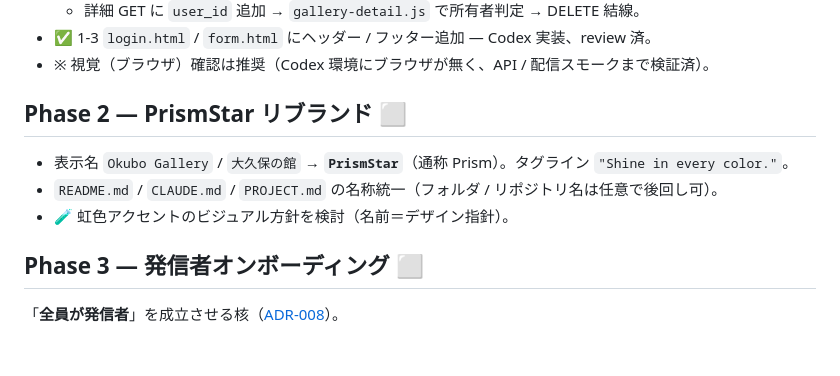
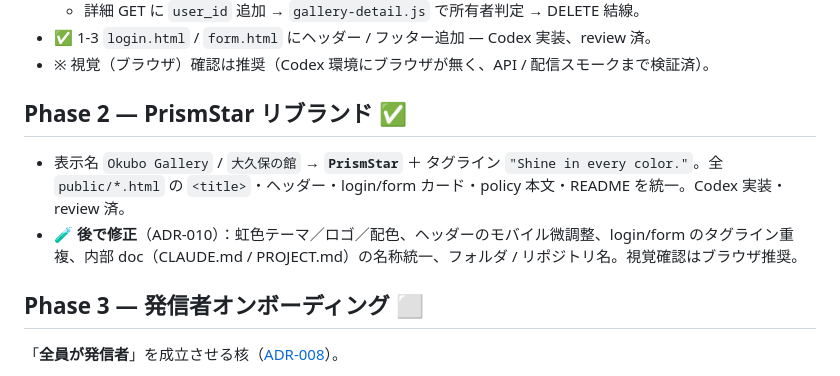
Before and after one commit to mokubo1228-hub/Prism-Star, a Markdown page: docs/roadmap.md, the part around the change. Rendered like a GitHub page; blank space fills up the shorter version.

```diff
--- a/docs/roadmap.md
+++ b/docs/roadmap.md
@@ -25,10 +25,9 @@ API は実装済みで UI だけ無いものを埋める。
 - ✅ 1-3 `login.html` / `form.html` にヘッダー / フッター追加 — Codex 実装、review 済。
 - ※ 視覚（ブラウザ）確認は推奨（Codex 環境にブラウザが無く、API / 配信スモークまで検証済）。
 
-## Phase 2 — PrismStar リブランド ⬜
-- 表示名 `Okubo Gallery` / `大久保の館` → **`PrismStar`**（通称 Prism）。タグライン `"Shine in every color."`。
-- `README.md` / `CLAUDE.md` / `PROJECT.md` の名称統一（フォルダ / リポジトリ名は任意で後回し可）。
-- 🧪 虹色アクセントのビジュアル方針を検討（名前＝デザイン指針）。
+## Phase 2 — PrismStar リブランド ✅
+- 表示名 `Okubo Gallery` / `大久保の館` → **`PrismStar`** ＋ タグライン `"Shine in every color."`。全 `public/*.html` の `<title>`・ヘッダー・login/form カード・policy 本文・README を統一。Codex 実装・review 済。
+- 🧪 **後で修正**（ADR-010）：虹色テーマ／ロゴ／配色、ヘッダーのモバイル微調整、login/form のタグライン重複、内部 doc（CLAUDE.md / PROJECT.md）の名称統一、フォルダ / リポジトリ名。視覚確認はブラウザ推奨。
 
 ## Phase 3 — 発信者オンボーディング ⬜
 「**全員が発信者**」を成立させる核（[ADR-008](decisions.md)）。
```
Also changed, not shown: docs/decisions.md (+7 -0 lines).
